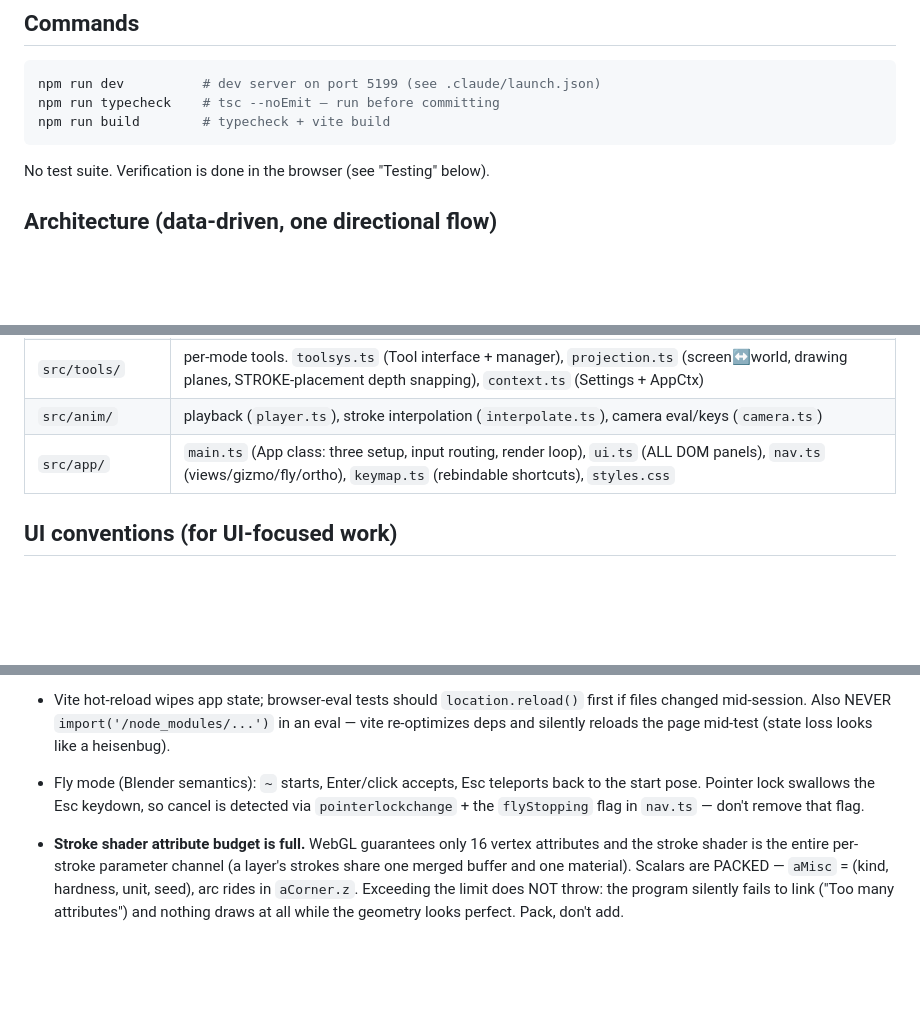
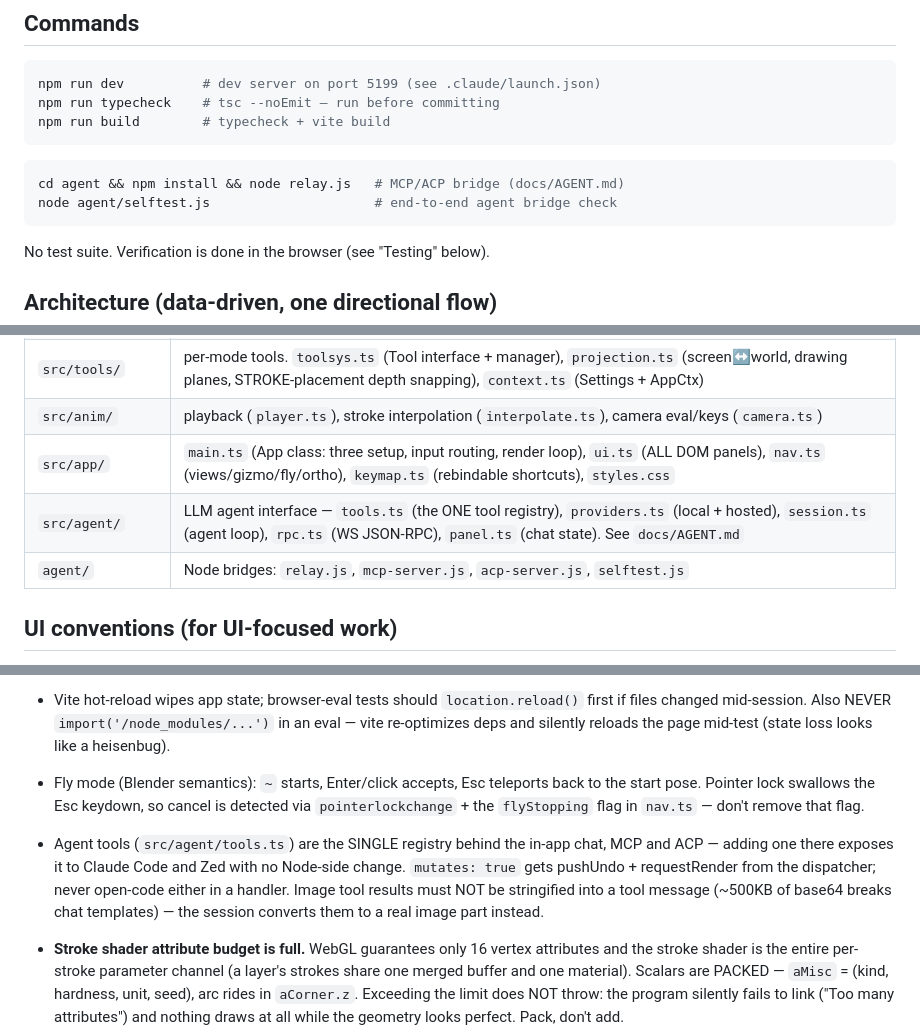
Before and after one commit to languel/threegrease, a Markdown page: CLAUDE.md, 3 parts joined by grey strips. Rendered like a GitHub page; blank space fills up the shorter version.

````diff
--- a/CLAUDE.md
+++ b/CLAUDE.md
@@ -16,6 +16,11 @@ is user-facing. Keep both updated when you add features.
 npm run dev          # dev server on port 5199 (see .claude/launch.json)
 npm run typecheck    # tsc --noEmit — run before committing
 npm run build        # typecheck + vite build
+```
+
+```bash
+cd agent && npm install && node relay.js   # MCP/ACP bridge (docs/AGENT.md)
+node agent/selftest.js                     # end-to-end agent bridge check
 ```
 
 No test suite. Verification is done in the browser (see "Testing" below).
@@ -58,6 +63,8 @@ Key invariants:
 | `src/tools/` | per-mode tools. `toolsys.ts` (Tool interface + manager), `projection.ts` (screen↔world, drawing planes, STROKE-placement depth snapping), `context.ts` (Settings + AppCtx) |
 | `src/anim/` | playback (`player.ts`), stroke interpolation (`interpolate.ts`), camera eval/keys (`camera.ts`) |
 | `src/app/` | `main.ts` (App class: three setup, input routing, render loop), `ui.ts` (ALL DOM panels), `nav.ts` (views/gizmo/fly/ortho), `keymap.ts` (rebindable shortcuts), `styles.css` |
+| `src/agent/` | LLM agent interface — `tools.ts` (the ONE tool registry), `providers.ts` (local + hosted), `session.ts` (agent loop), `rpc.ts` (WS JSON-RPC), `panel.ts` (chat state). See `docs/AGENT.md` |
+| `agent/` | Node bridges: `relay.js`, `mcp-server.js`, `acp-server.js`, `selftest.js` |
 
 ## UI conventions (for UI-focused work)
 
@@ -119,6 +126,13 @@ the browser console or automated evals:
   so cancel is detected via `pointerlockchange` + the `flyStopping` flag in
   `nav.ts` — don't remove that flag.
 
+- Agent tools (`src/agent/tools.ts`) are the SINGLE registry behind the
+  in-app chat, MCP and ACP — adding one there exposes it to Claude Code
+  and Zed with no Node-side change. `mutates: true` gets pushUndo +
+  requestRender from the dispatcher; never open-code either in a handler.
+  Image tool results must NOT be stringified into a tool message (~500KB
+  of base64 breaks chat templates) — the session converts them to a real
+  image part instead.
 - **Stroke shader attribute budget is full.** WebGL guarantees only 16
   vertex attributes and the stroke shader is the entire per-stroke
   parameter channel (a layer's strokes share one merged buffer and one
````
Also changed, not shown: docs/AGENT.md (added, +162 -0 lines).
